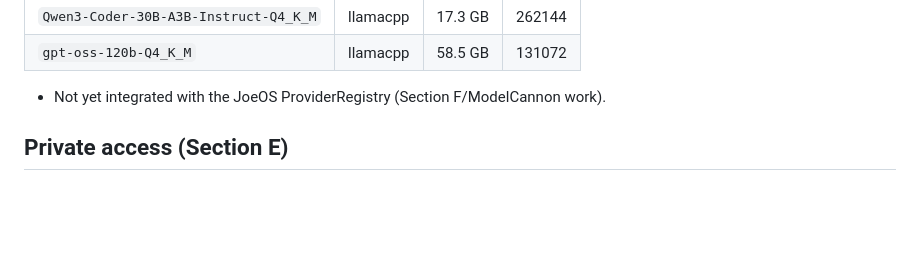
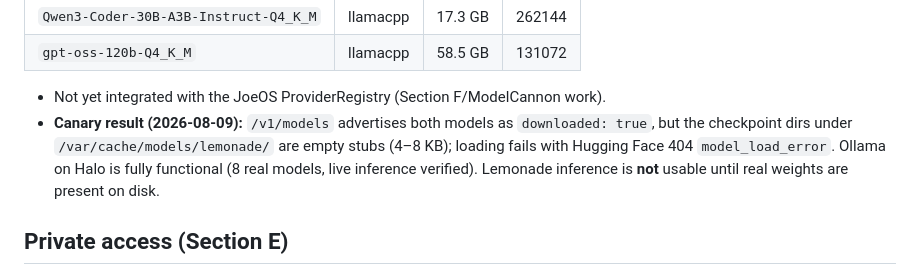
Before and after one commit to jmw7629/JOEOS, a Markdown page: docs/migration/HALO_AI_RUNTIME.md, the part around the change. GitHub-like rendering; blank space fills up the shorter version.

Commit message:
docs: record Lemonade stub-checkpoint finding from Halo canary

```diff
--- a/docs/migration/HALO_AI_RUNTIME.md
+++ b/docs/migration/HALO_AI_RUNTIME.md
@@ -35,6 +35,12 @@ Current `ollama ps`: no models loaded (all idle).
 | `gpt-oss-120b-Q4_K_M` | llamacpp | 58.5 GB | 131072 |
 
 - Not yet integrated with the JoeOS ProviderRegistry (Section F/ModelCannon work).
+- **Canary result (2026-08-09):** `/v1/models` advertises both models as
+  `downloaded: true`, but the checkpoint dirs under
+  `/var/cache/models/lemonade/` are empty stubs (4–8 KB); loading fails with
+  Hugging Face 404 `model_load_error`. Ollama on Halo is fully functional
+  (8 real models, live inference verified). Lemonade inference is **not**
+  usable until real weights are present on disk.
 
 ## Private access (Section E)
 
```
